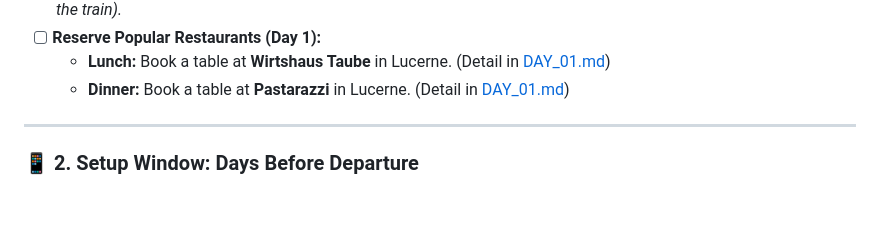
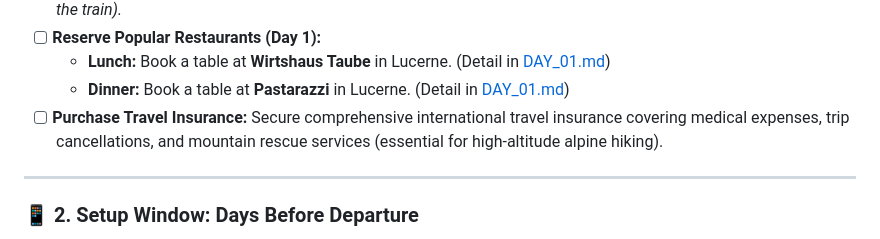
Before and after one commit to xaaane/Switzerland2026, a Markdown page: CHECKLIST.md, the part around the change. GitHub-like rendering; blank space fills up the shorter version.

Commit message:
Add travel insurance purchase item to the checklist

```diff
--- a/CHECKLIST.md
+++ b/CHECKLIST.md
@@ -25,6 +25,7 @@ These bookings are highly time-sensitive and should be secured as early as possi
 *   [ ] **Reserve Popular Restaurants (Day 1):**
     *   **Lunch:** Book a table at **Wirtshaus Taube** in Lucerne. (Detail in [DAY_01.md](file:///c:/Planning/Switzerland2026/DAY_01.md))
     *   **Dinner:** Book a table at **Pastarazzi** in Lucerne. (Detail in [DAY_01.md](file:///c:/Planning/Switzerland2026/DAY_01.md))
+*   [ ] **Purchase Travel Insurance:** Secure comprehensive international travel insurance covering medical expenses, trip cancellations, and mountain rescue services (essential for high-altitude alpine hiking).
 
 ---
 
```
